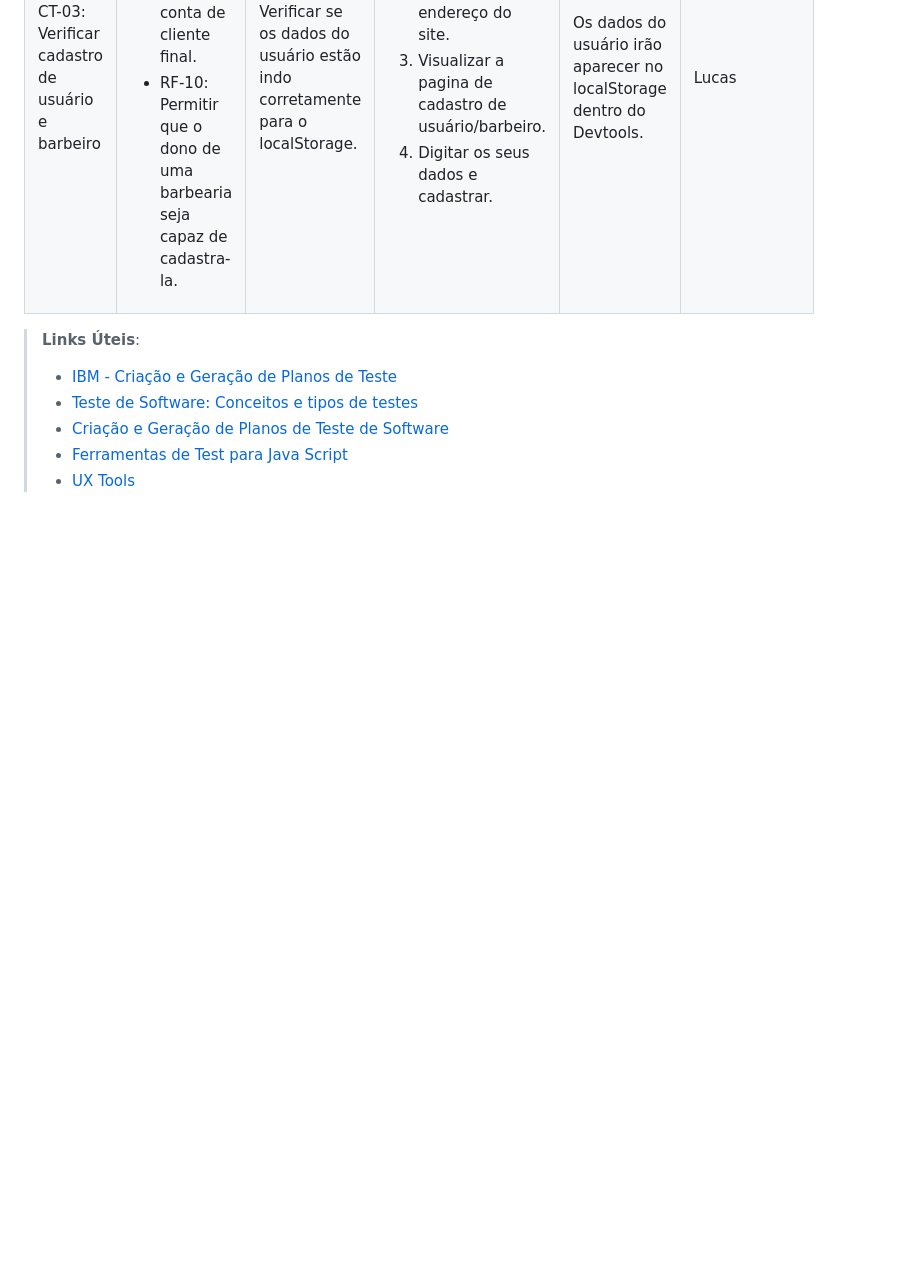
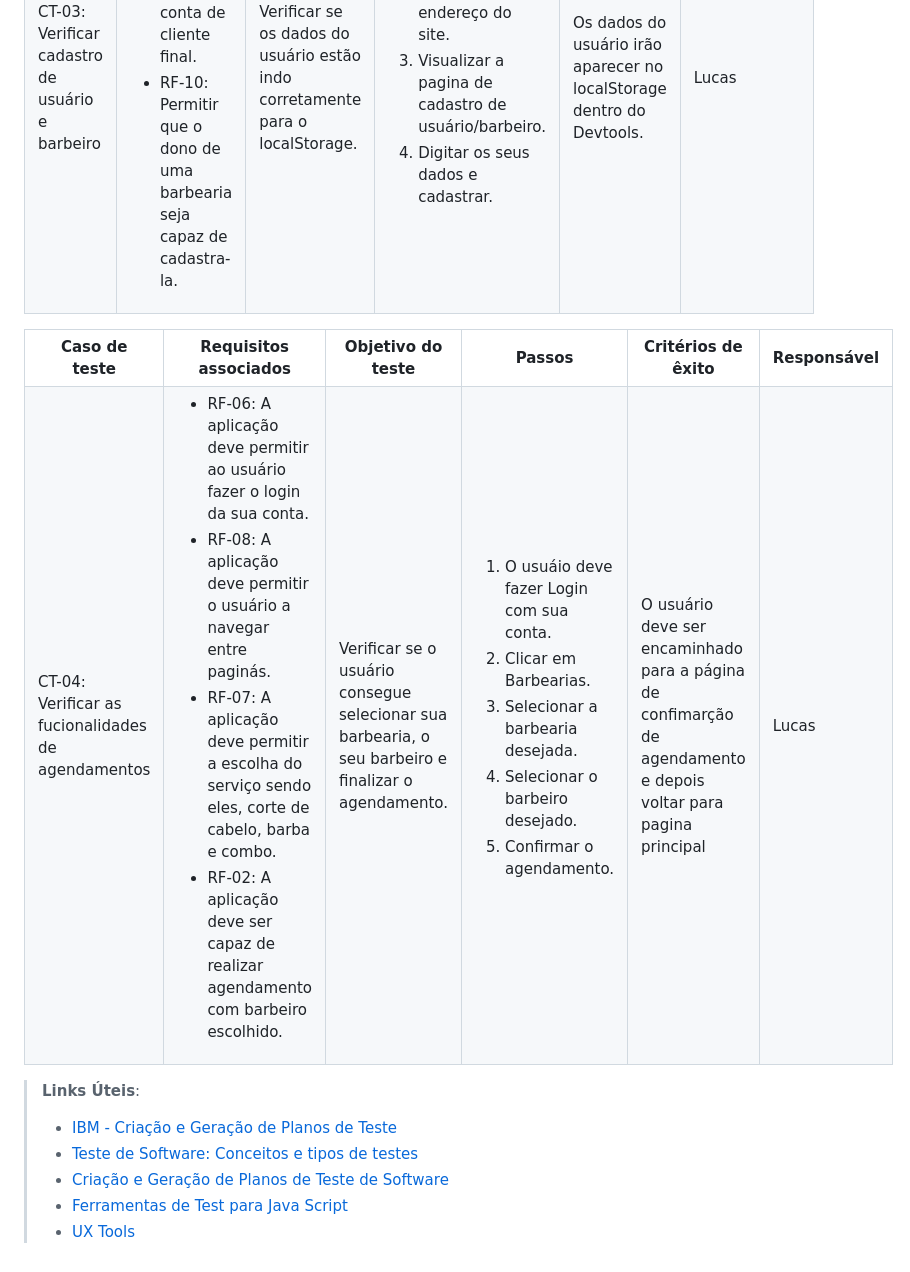
Before and after one commit to ICEI-PUC-Minas-PMV-ADS/pmv-ads-2024-1-e1-proj-web-t09-barbearia, a Markdown page: documentos/07-Plano de Testes de Software.md, the part around the change. Rendered like a GitHub page; blank space fills up the shorter version.

```diff
--- a/documentos/07-Plano de Testes de Software.md
+++ b/documentos/07-Plano de Testes de Software.md
@@ -110,6 +110,39 @@ Os testes funcionais a serem realizados na aplicação são descritos a seguir.
  </tr>
 </table>
 
+<table>
+  <tr>
+  <th>Caso de teste</th>
+  <th>Requisitos associados</th>
+  <th>Objetivo do teste</th>
+  <th>Passos</th>
+  <th>Critérios de êxito</th>
+  <th>Responsável</th>
+ </tr>
+ <td>CT-04: Verificar as fucionalidades de agendamentos</td>
+  <td>
+   <ul>
+   <li>RF-06:	A aplicação deve permitir ao usuário fazer o login da sua conta.</li>
+   <li>RF-08:	A aplicação deve permitir o usuário a navegar entre paginás.</li>
+   <li>RF-07:	A aplicação deve permitir a escolha do serviço sendo eles, corte de cabelo, barba e combo.</li>
+   <li>RF-02:	A aplicação deve ser capaz de realizar agendamento com barbeiro escolhido. </li>
+   </ul>
+  </td>
+  <td>Verificar se o usuário consegue selecionar sua barbearia, o seu barbeiro e finalizar o agendamento.</td>
+  <td>
+   <ol>
+    <li>O usuáio deve fazer Login com sua conta.</li>
+    <li>Clicar em Barbearias.</li>
+    <li>Selecionar a barbearia desejada.</li>
+    <li>Selecionar o barbeiro desejado.</li>
+    <li>Confirmar o agendamento.</li>
+   </ol>
+   </td>
+  <td>O usuário deve ser encaminhado para a página de confimarção de agendamento e depois voltar para pagina principal</td>
+  <td>Lucas</td>
+ </tr>
+</table>
+
 
 
 > **Links Úteis**:
```
